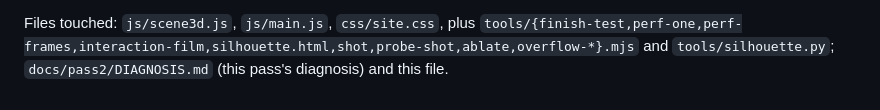
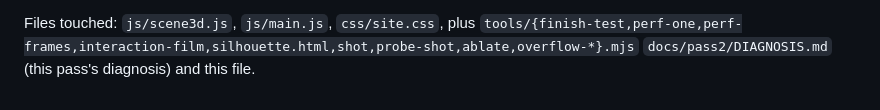
Before and after one commit to HermesAlfredGuy/vesper-website-20261018, a Markdown page: docs/pass2/REPORT.md, the part around the change. Drawn GitHub-style.

Commit message:
docs: correct the tool list

```diff
--- a/docs/pass2/REPORT.md
+++ b/docs/pass2/REPORT.md
@@ -167,4 +167,4 @@ without one.
 
 Files touched: `js/scene3d.js`, `js/main.js`, `css/site.css`, plus
 `tools/{finish-test,perf-one,perf-frames,interaction-film,silhouette.html,shot,probe-shot,ablate,overflow-*}.mjs`
-and `tools/silhouette.py`; `docs/pass2/DIAGNOSIS.md` (this pass's diagnosis) and this file.
+`docs/pass2/DIAGNOSIS.md` (this pass's diagnosis) and this file.
```
